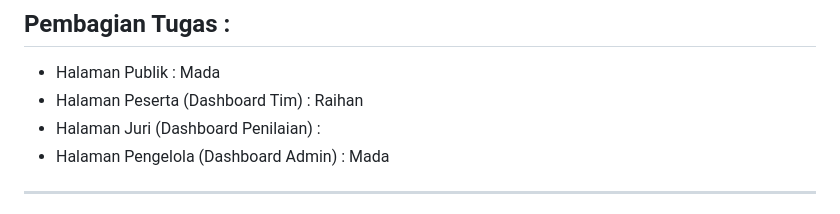
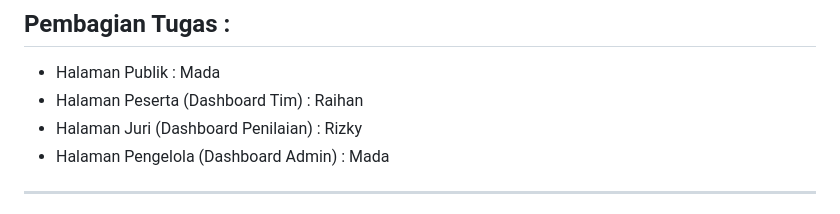
Before and after one commit to Mazees/designova, a Markdown page: README.md, the part around the change. Rendered like a GitHub page.

Commit message:
abis ubah pembagian tugas punya ku

```diff
--- a/README.md
+++ b/README.md
@@ -14,7 +14,7 @@ Designova adalah aplikasi web berbasis **PHP Native (OOP)** dengan arsitektur **
 
 - Halaman Publik : Mada
 - Halaman Peserta (Dashboard Tim) : Raihan
-- Halaman Juri (Dashboard Penilaian) :
+- Halaman Juri (Dashboard Penilaian) : Rizky
 - Halaman Pengelola (Dashboard Admin) : Mada
 
 ---
```
